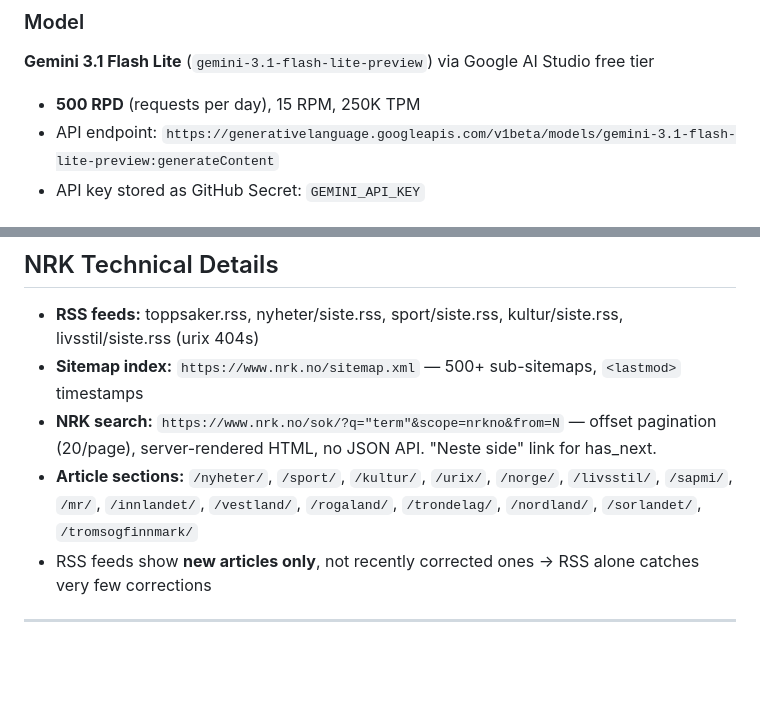
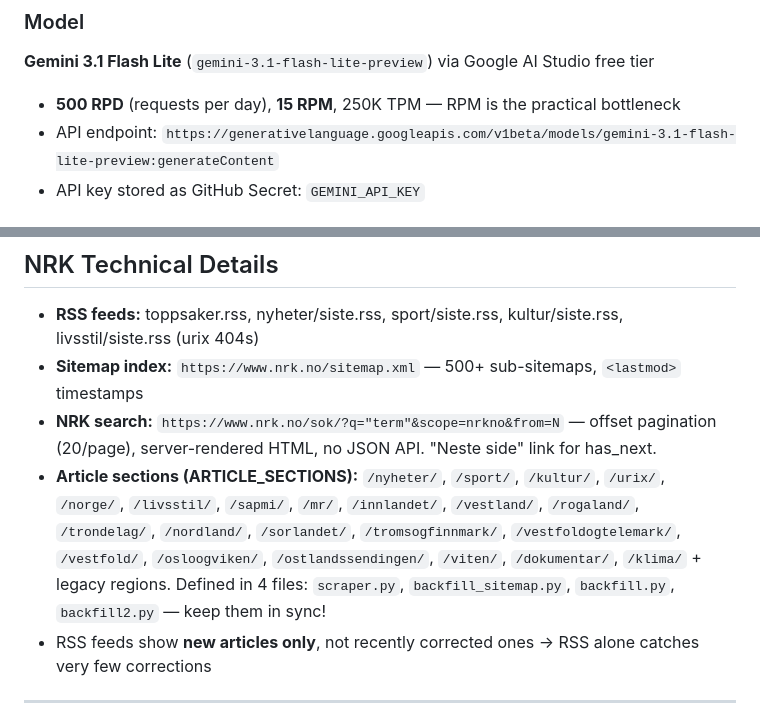
Before and after one commit to annar-bohn/nrk-rettelser, a Markdown page: CLAUDE.md, 2 parts joined by grey strips. GitHub-like rendering; blank space fills up the shorter version.

```diff
--- a/CLAUDE.md
+++ b/CLAUDE.md
@@ -92,7 +92,7 @@ All workflows share `concurrency: group: nrk-rettelser` to prevent simultaneous
 ### Model
 **Gemini 3.1 Flash Lite** (`gemini-3.1-flash-lite-preview`) via Google AI Studio free tier
 
-- **500 RPD** (requests per day), 15 RPM, 250K TPM
+- **500 RPD** (requests per day), **15 RPM**, 250K TPM — RPM is the practical bottleneck
 - API endpoint: `https://generativelanguage.googleapis.com/v1beta/models/gemini-3.1-flash-lite-preview:generateContent`
 - API key stored as GitHub Secret: `GEMINI_API_KEY`
 
@@ -176,7 +188,7 @@ grep -l "hiv-smitta" data/corrections_raw.json
 - **RSS feeds:** toppsaker.rss, nyheter/siste.rss, sport/siste.rss, kultur/siste.rss, livsstil/siste.rss (urix 404s)
 - **Sitemap index:** `https://www.nrk.no/sitemap.xml` — 500+ sub-sitemaps, `<lastmod>` timestamps
 - **NRK search:** `https://www.nrk.no/sok/?q="term"&scope=nrkno&from=N` — offset pagination (20/page), server-rendered HTML, no JSON API. "Neste side" link for has_next.
-- **Article sections:** `/nyheter/`, `/sport/`, `/kultur/`, `/urix/`, `/norge/`, `/livsstil/`, `/sapmi/`, `/mr/`, `/innlandet/`, `/vestland/`, `/rogaland/`, `/trondelag/`, `/nordland/`, `/sorlandet/`, `/tromsogfinnmark/`
+- **Article sections (ARTICLE_SECTIONS):** `/nyheter/`, `/sport/`, `/kultur/`, `/urix/`, `/norge/`, `/livsstil/`, `/sapmi/`, `/mr/`, `/innlandet/`, `/vestland/`, `/rogaland/`, `/trondelag/`, `/nordland/`, `/sorlandet/`, `/tromsogfinnmark/`, `/vestfoldogtelemark/`, `/vestfold/`, `/osloogviken/`, `/ostlandssendingen/`, `/viten/`, `/dokumentar/`, `/klima/` + legacy regions. Defined in 4 files: `scraper.py`, `backfill_sitemap.py`, `backfill.py`, `backfill2.py` — keep them in sync!
 - RSS feeds show **new articles only**, not recently corrected ones → RSS alone catches very few corrections
 
 ---
```
Also changed, not shown: other parts of CLAUDE.md (+43 -12 lines).
